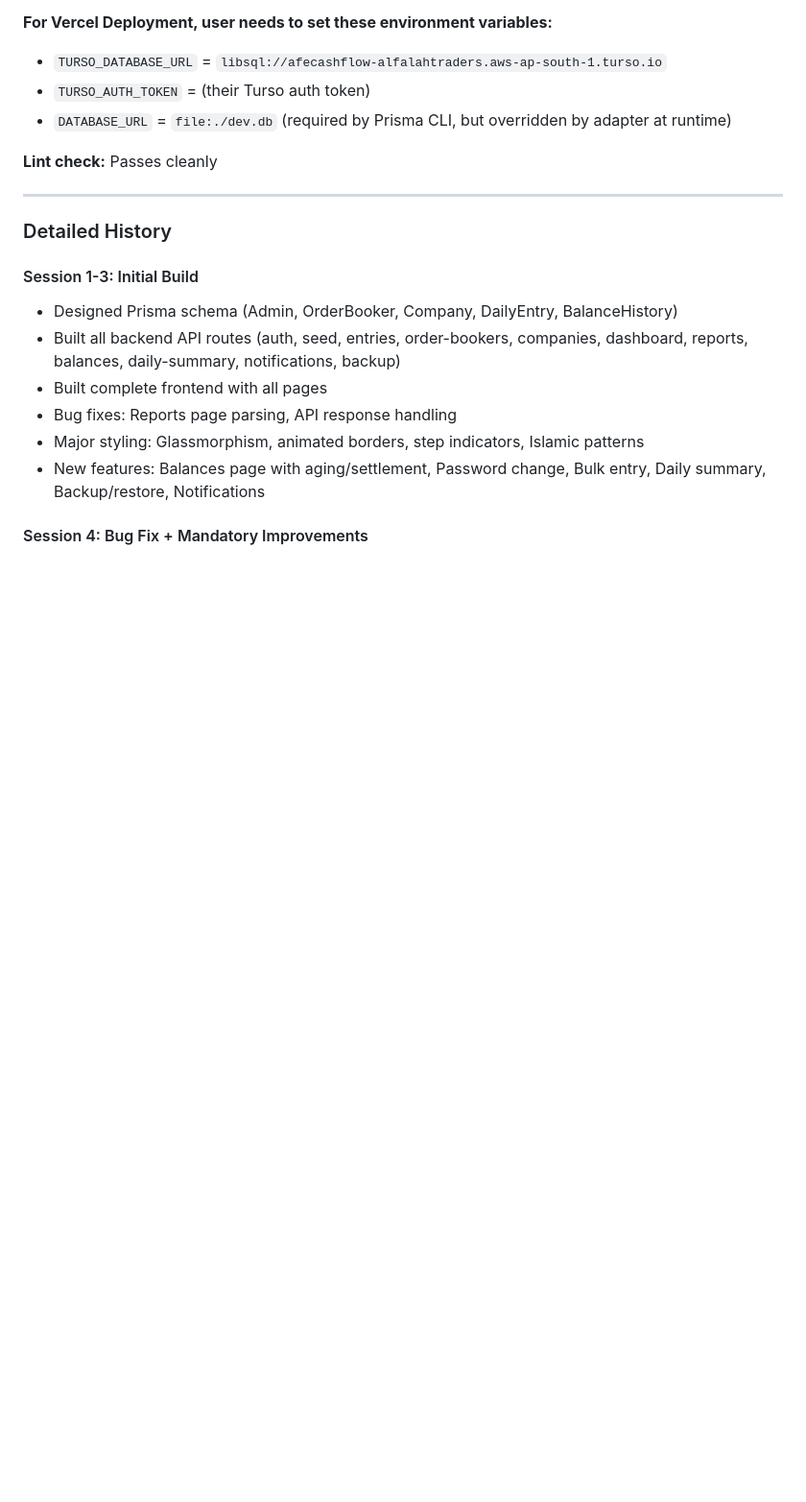
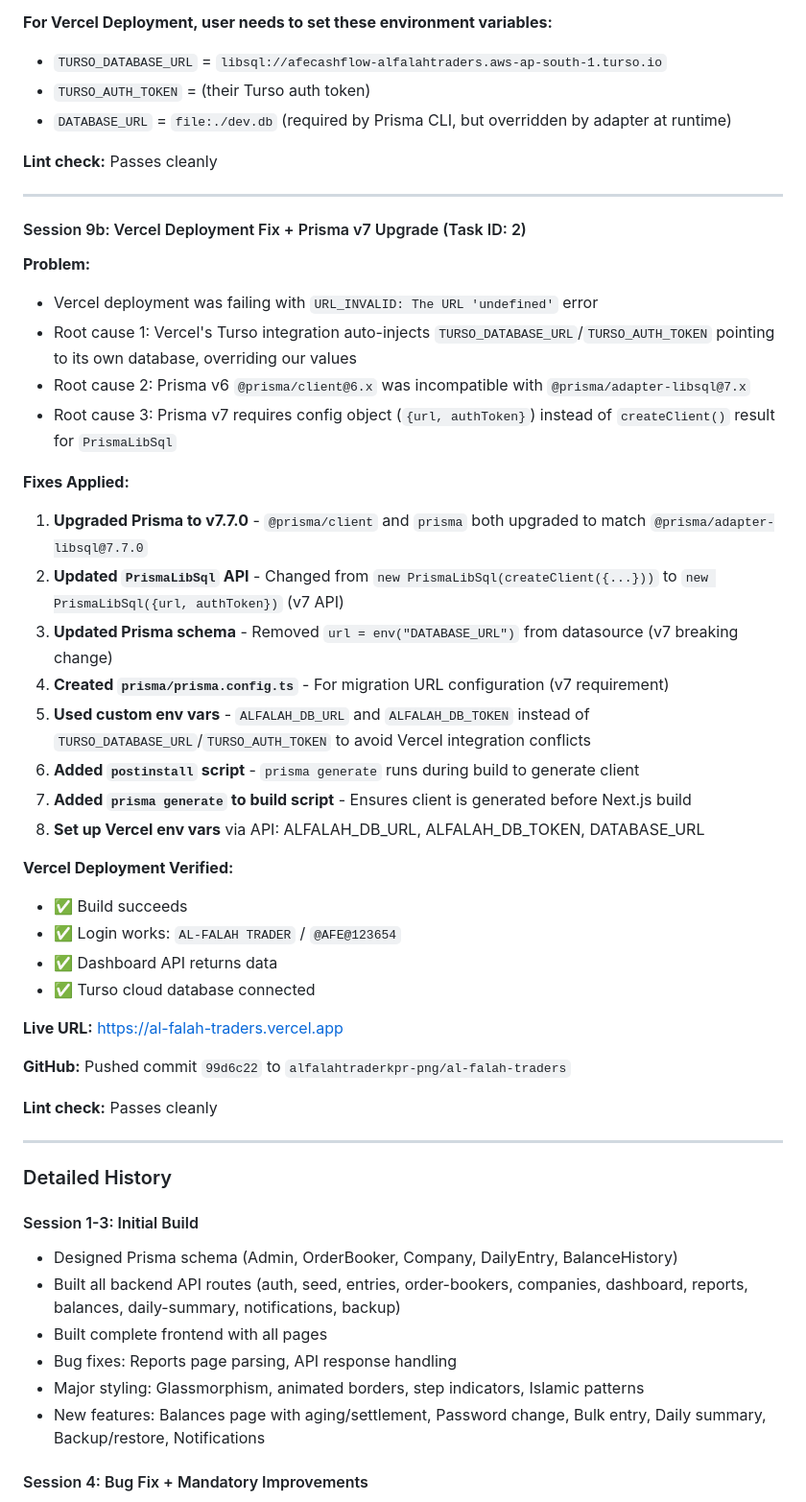
Before and after one commit to alfalahtraderkpr-png/al-falah-traders, a Markdown page: worklog.md, the part around the change. Shown at 96% size. Rendered like a GitHub page; blank space fills up the shorter version.

Commit message:
0f2536d9-2dd0-4b44-a04c-bfbe83ade290

```diff
--- a/worklog.md
+++ b/worklog.md
@@ -172,6 +172,38 @@
 
 ---
 
+#### Session 9b: Vercel Deployment Fix + Prisma v7 Upgrade (Task ID: 2)
+
+**Problem:**
+- Vercel deployment was failing with `URL_INVALID: The URL 'undefined'` error
+- Root cause 1: Vercel's Turso integration auto-injects `TURSO_DATABASE_URL`/`TURSO_AUTH_TOKEN` pointing to its own database, overriding our values
+- Root cause 2: Prisma v6 `@prisma/client@6.x` was incompatible with `@prisma/adapter-libsql@7.x`
+- Root cause 3: Prisma v7 requires config object (`{url, authToken}`) instead of `createClient()` result for `PrismaLibSql`
+
+**Fixes Applied:**
+1. **Upgraded Prisma to v7.7.0** - `@prisma/client` and `prisma` both upgraded to match `@prisma/adapter-libsql@7.7.0`
+2. **Updated `PrismaLibSql` API** - Changed from `new PrismaLibSql(createClient({...}))` to `new PrismaLibSql({url, authToken})` (v7 API)
+3. **Updated Prisma schema** - Removed `url = env("DATABASE_URL")` from datasource (v7 breaking change)
+4. **Created `prisma/prisma.config.ts`** - For migration URL configuration (v7 requirement)
+5. **Used custom env vars** - `ALFALAH_DB_URL` and `ALFALAH_DB_TOKEN` instead of `TURSO_DATABASE_URL`/`TURSO_AUTH_TOKEN` to avoid Vercel integration conflicts
+6. **Added `postinstall` script** - `prisma generate` runs during build to generate client
+7. **Added `prisma generate` to build script** - Ensures client is generated before Next.js build
+8. **Set up Vercel env vars** via API: ALFALAH_DB_URL, ALFALAH_DB_TOKEN, DATABASE_URL
+
+**Vercel Deployment Verified:**
+- ✅ Build succeeds
+- ✅ Login works: `AL-FALAH TRADER` / `@AFE@123654`
+- ✅ Dashboard API returns data
+- ✅ Turso cloud database connected
+
+**Live URL:** https://al-falah-traders.vercel.app
+
+**GitHub:** Pushed commit `99d6c22` to `alfalahtraderkpr-png/al-falah-traders`
+
+**Lint check:** Passes cleanly
+
+---
+
 ### Detailed History
 
 #### Session 1-3: Initial Build
```
